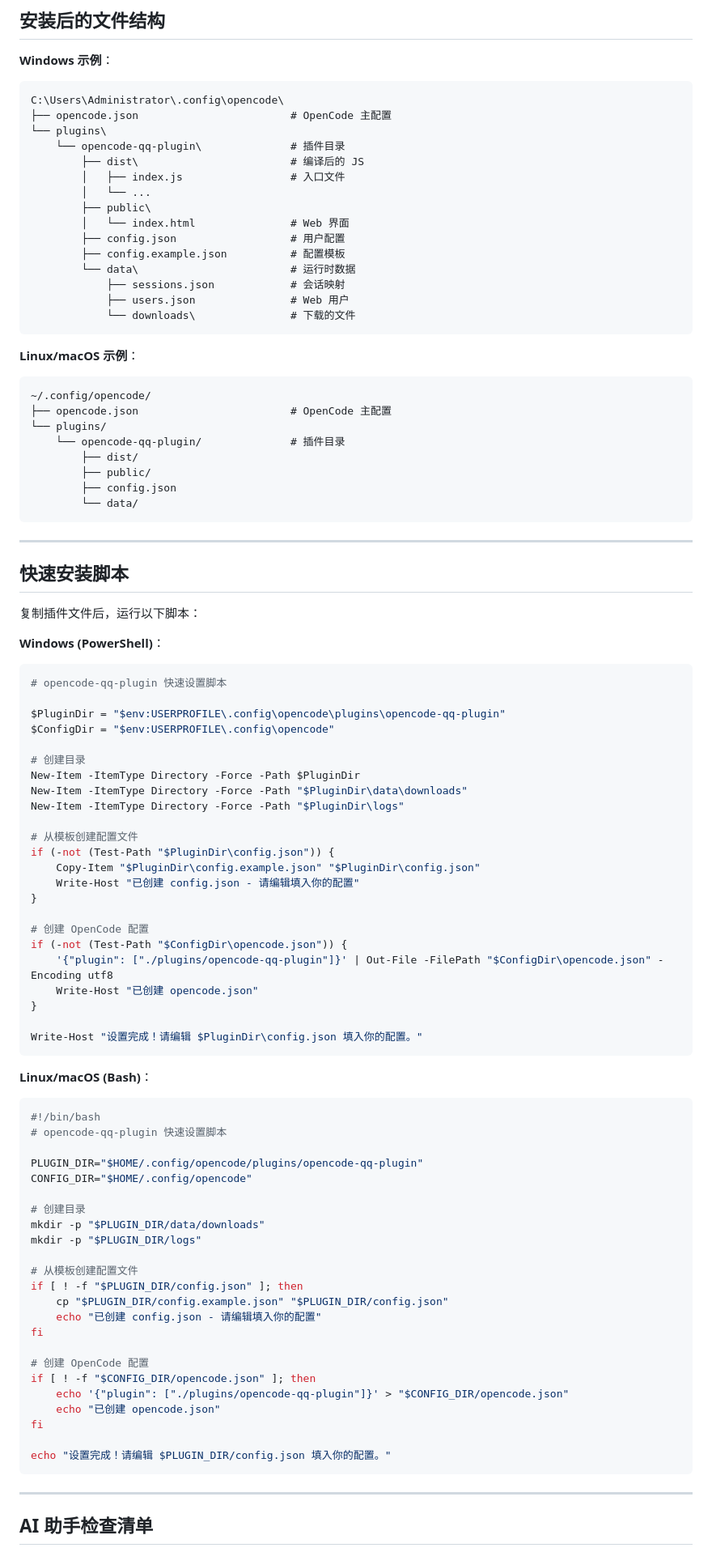
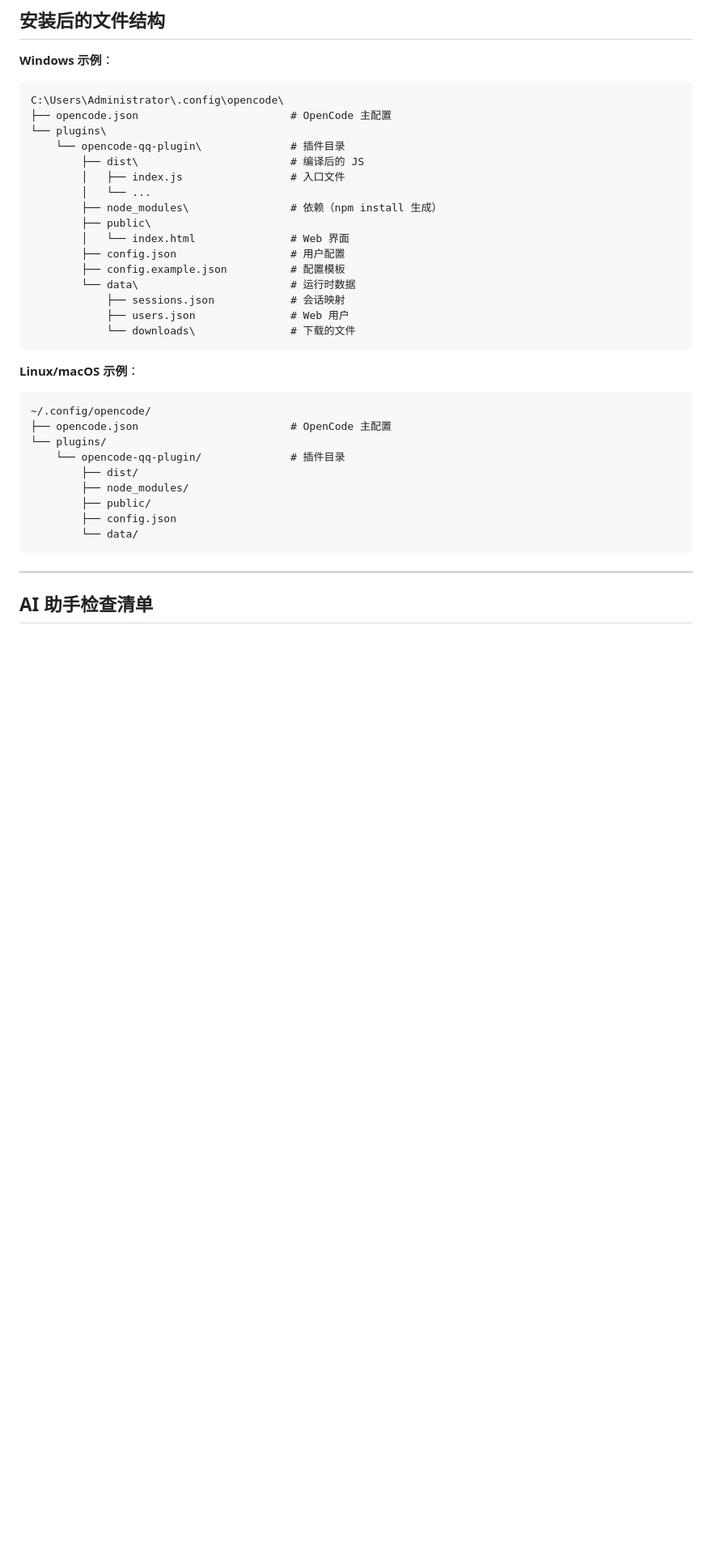
Before and after one commit to Axeuh/opencode-qq-plugin, a Markdown page: AI-INSTALL-GUIDE.md, the part around one of its changes. Shown at 81% size. Drawn GitHub-style; blank space fills up the shorter version.

````diff
--- a/AI-INSTALL-GUIDE.md
+++ b/AI-INSTALL-GUIDE.md
@@ -366,6 +401,7 @@ C:\Users\Administrator\.config\opencode\
         ├── dist\                        # 编译后的 JS
         │   ├── index.js                 # 入口文件
         │   └── ...
+        ├── node_modules\                # 依赖（npm install 生成）
         ├── public\
         │   └── index.html               # Web 界面
         ├── config.json                  # 用户配置
@@ -383,69 +419,10 @@ C:\Users\Administrator\.config\opencode\
 └── plugins/
     └── opencode-qq-plugin/              # 插件目录
         ├── dist/
+        ├── node_modules/
         ├── public/
         ├── config.json
         └── data/
-```
-
----
-
-## 快速安装脚本
-
-复制插件文件后，运行以下脚本：
-
-**Windows (PowerShell)**：
-```powershell
-# opencode-qq-plugin 快速设置脚本
-
-$PluginDir = "$env:USERPROFILE\.config\opencode\plugins\opencode-qq-plugin"
-$ConfigDir = "$env:USERPROFILE\.config\opencode"
-
-# 创建目录
-New-Item -ItemType Directory -Force -Path $PluginDir
-New-Item -ItemType Directory -Force -Path "$PluginDir\data\downloads"
-New-Item -ItemType Directory -Force -Path "$PluginDir\logs"
-
-# 从模板创建配置文件
-if (-not (Test-Path "$PluginDir\config.json")) {
-    Copy-Item "$PluginDir\config.example.json" "$PluginDir\config.json"
-    Write-Host "已创建 config.json - 请编辑填入你的配置"
-}
-
-# 创建 OpenCode 配置
-if (-not (Test-Path "$ConfigDir\opencode.json")) {
-    '{"plugin": ["./plugins/opencode-qq-plugin"]}' | Out-File -FilePath "$ConfigDir\opencode.json" -Encoding utf8
-    Write-Host "已创建 opencode.json"
-}
-
-Write-Host "设置完成！请编辑 $PluginDir\config.json 填入你的配置。"
-```
-
-**Linux/macOS (Bash)**：
-```bash
-#!/bin/bash
-# opencode-qq-plugin 快速设置脚本
-
-PLUGIN_DIR="$HOME/.config/opencode/plugins/opencode-qq-plugin"
-CONFIG_DIR="$HOME/.config/opencode"
-
-# 创建目录
-mkdir -p "$PLUGIN_DIR/data/downloads"
-mkdir -p "$PLUGIN_DIR/logs"
-
-# 从模板创建配置文件
-if [ ! -f "$PLUGIN_DIR/config.json" ]; then
-    cp "$PLUGIN_DIR/config.example.json" "$PLUGIN_DIR/config.json"
-    echo "已创建 config.json - 请编辑填入你的配置"
-fi
-
-# 创建 OpenCode 配置
-if [ ! -f "$CONFIG_DIR/opencode.json" ]; then
-    echo '{"plugin": ["./plugins/opencode-qq-plugin"]}' > "$CONFIG_DIR/opencode.json"
-    echo "已创建 opencode.json"
-fi
-
-echo "设置完成！请编辑 $PLUGIN_DIR/config.json 填入你的配置。"
 ```
 
 ---
````
Also changed, not shown: other parts of AI-INSTALL-GUIDE.md (+69 -32 lines).
